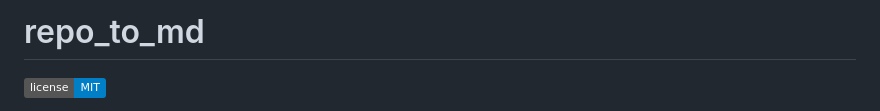
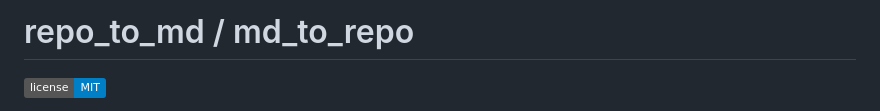
Before and after one commit to broadfield-dev/repo_to_md, a Markdown page: README.md, the part around the change. Drawn GitHub-style; badges without logos.

```diff
--- a/README.md
+++ b/README.md
@@ -1,4 +1,4 @@
-# repo_to_md
+# repo_to_md / md_to_repo
 
 [![License](https://img.shields.io/badge/license-MIT-blue.svg)](LICENSE)
 
```
